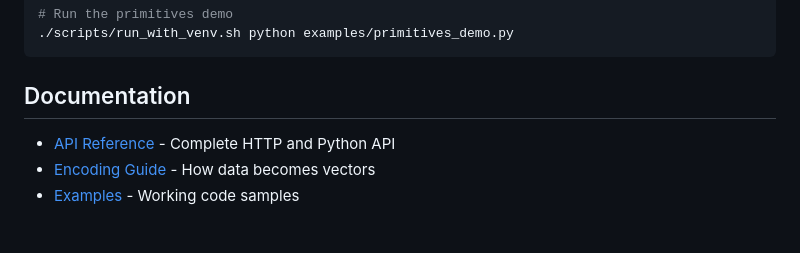
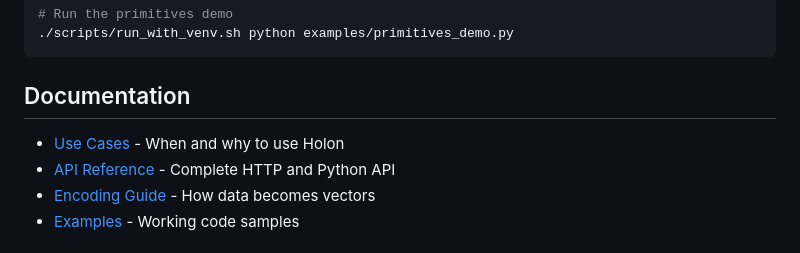
Before and after one commit to watmin/holon, a Markdown page: README.md, the part around the change. Drawn GitHub-style.

```diff
--- a/README.md
+++ b/README.md
@@ -307,6 +307,7 @@ See [Challenge 009 Learnings](docs/challenges/009-batch/LEARNINGS.md) for detail
 
 ## Documentation
 
+- [Use Cases](docs/USE_CASES.md) - When and why to use Holon
 - [API Reference](docs/api_reference.md) - Complete HTTP and Python API
 - [Encoding Guide](docs/encoding_guide.md) - How data becomes vectors
 - [Examples](examples/) - Working code samples
```
Also changed, not shown: docs/USE_CASES.md (added, +170 -0 lines).
